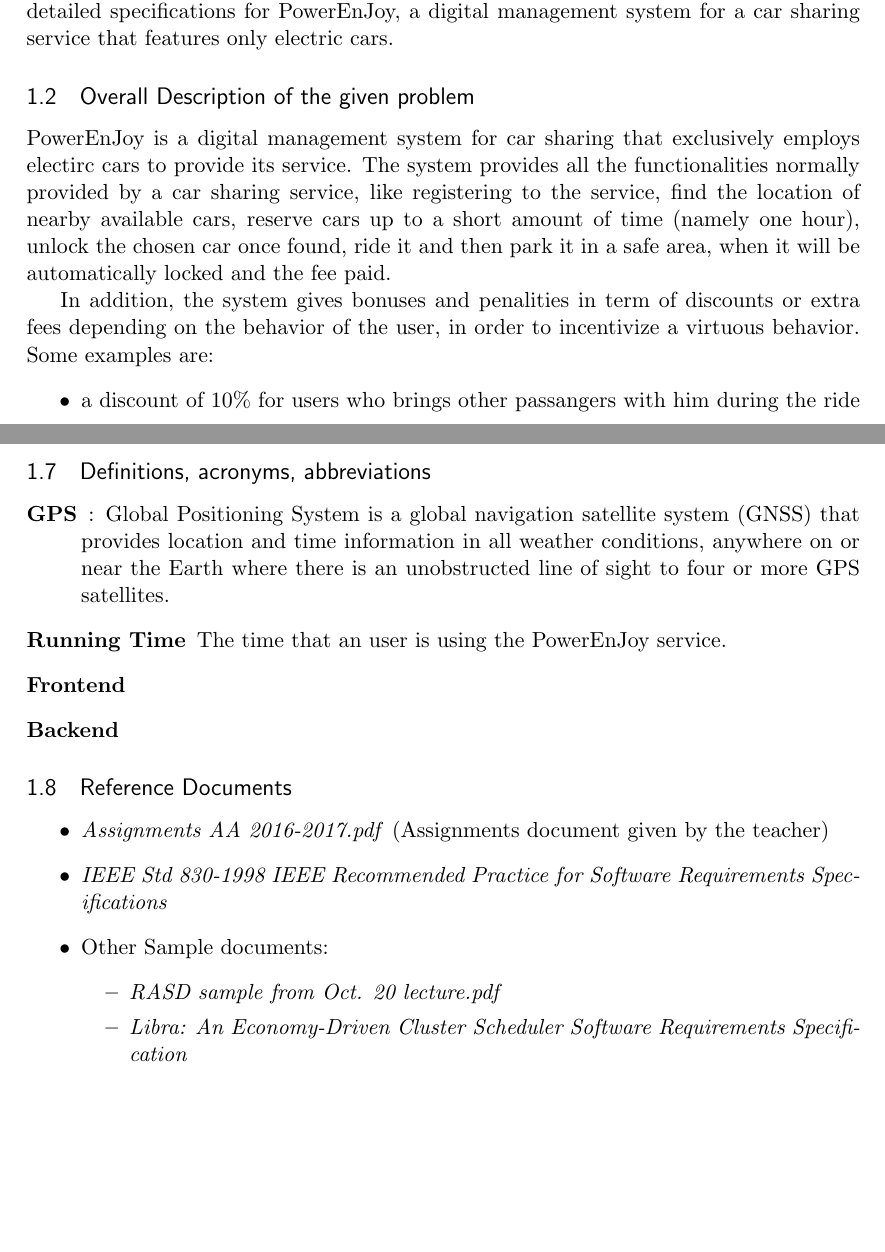
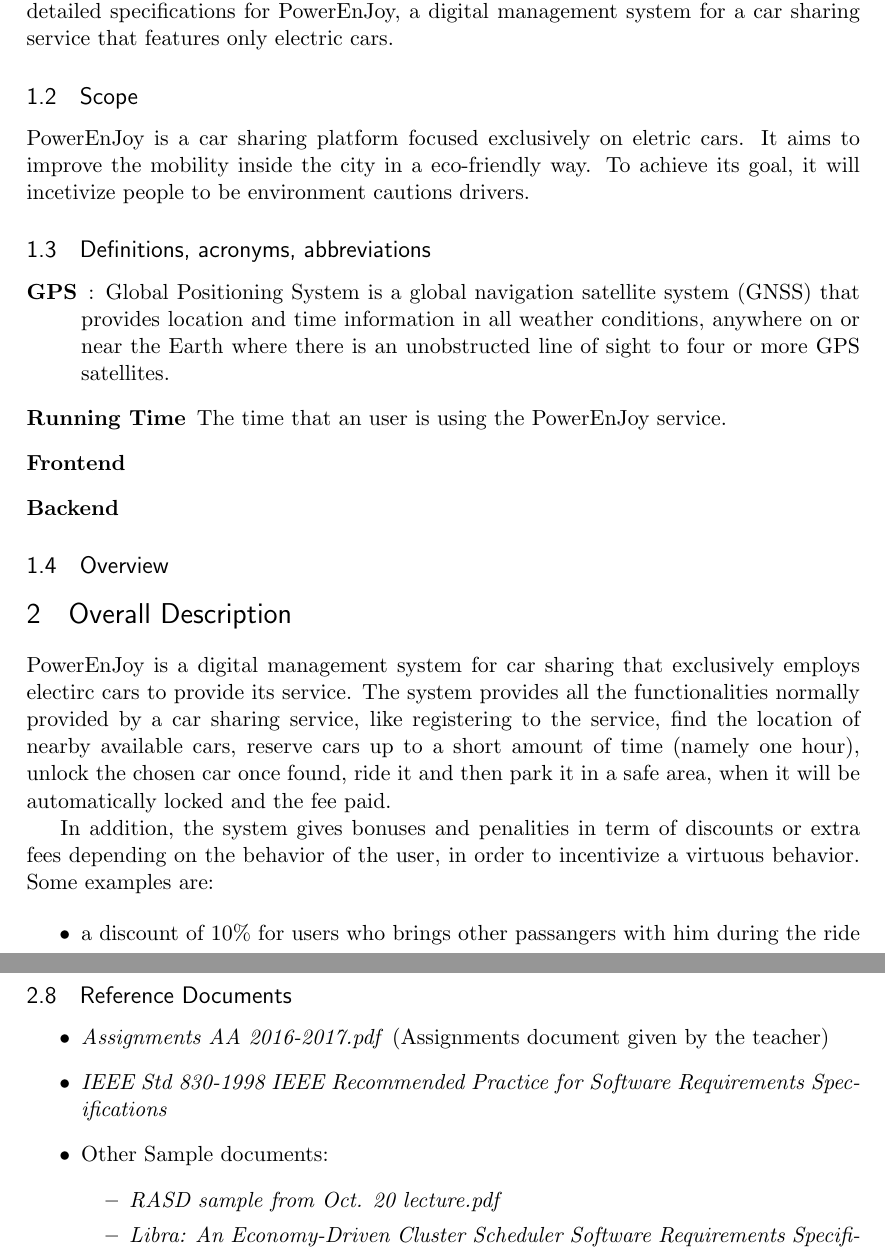
Before and after one commit to siscia/INGSW2, a LaTeX document (RASD.tex): two parts of pages 3 and 10 of 21, joined at a grey line, cut so that both start at the same text, the shorter picture padded with empty space. Compiled offline with pdfLaTeX.

Commit message:
minor change to rasd.tex

```diff
--- a/RASD.tex
+++ b/RASD.tex
@@ -80,20 +80,36 @@
 
 The purpose of this document is to analyze the requirements for the project and provide detailed specifications for \pecomma a digital management system for a car sharing service that features only electric cars.
 
+  \subsection{Scope}
 
-  \subsection{Overall Description of the given problem}
+\pe is a car sharing platform focused exclusively on eletric cars. It aims to improve the mobility inside the city in a eco-friendly way. To achieve its goal, it will incetivize people to be environment cautions drivers.
+
+\subsection{Definitions, acronyms, abbreviations}
+  \begin{description}
+  	\item[GPS]: Global Positioning System is a global navigation satellite system (GNSS) that provides location and time information in all weather conditions, anywhere on or near the Earth where there is an unobstructed line of sight to four or more GPS satellites.
+  	\item[Running Time] The time that an user is using the \pe service.
+  	\item[Frontend]
+  	\item[Backend]
+  \end{description}
+
+\subsection{Overview}
+
+\section{Overall Description}
 
 \pe is a digital management system for car sharing that exclusively employs electirc cars to provide its service. The system provides all the functionalities normally provided by a car sharing service, like registering to the service, find the location of nearby available cars, reserve cars up to a short amount of time (namely one hour), unlock the chosen car once found, ride it and then park it in a safe area, when it will be automatically locked and the fee paid.
 
 In addition, the system gives bonuses and penalities in term of discounts or extra fees depending on the behavior of the user, in order to incentivize a virtuous behavior. Some examples are:
+
 \begin{itemize}
 	\item a discount of 10\% for users who brings other passangers with him during the ride
 	\item a discount of 20\% if the car is left with at least 50\% of the battery still full, or a 30\% if the car is left near a charging station and plugged.
 	\item if the car is left more than 3km from the nearest charging station or with less than 20\% of charge left, the user is charged 30\% more
 \end{itemize}
+
 \pe is divided in two main part: a frontend, used by the customers, and a backend that provides the service. In addition there is a reserved fronted, used exclusively by the staff members to better organize their job.
 
-\subsubsection{Product Perspective}
+
+\subsection{Product Perspective}
 
   \pe provide users the ability to rent cars for a limited amount of time in a bounded area, for example a city.
   The frontend part, the app, provides the user the ability to look for available cars, reserve cars for up of one hour and unlock the cars once they are near the reserved vehicle; it is used also to lock the vehicle once the run is over and to pay the fee.
@@ -285,14 +294,6 @@
 
 \end{itemize}
 
-\subsection{Definitions, acronyms, abbreviations}
-  \begin{description}
-  	\item[GPS]: Global Positioning System is a global navigation satellite system (GNSS) that provides location and time information in all weather conditions, anywhere on or near the Earth where there is an unobstructed line of sight to four or more GPS satellites.
-  	\item[Running Time] The time that an user is using the \pe service.
-  	\item[Frontend]
-  	\item[Backend]
-  \end{description}
-
 
 \subsection{Reference Documents}
 \begin{itemize}
```
Also changed, not shown: RASD.tex (31 more changed lines). Lines whose indentation alone changed are shown as unchanged.
